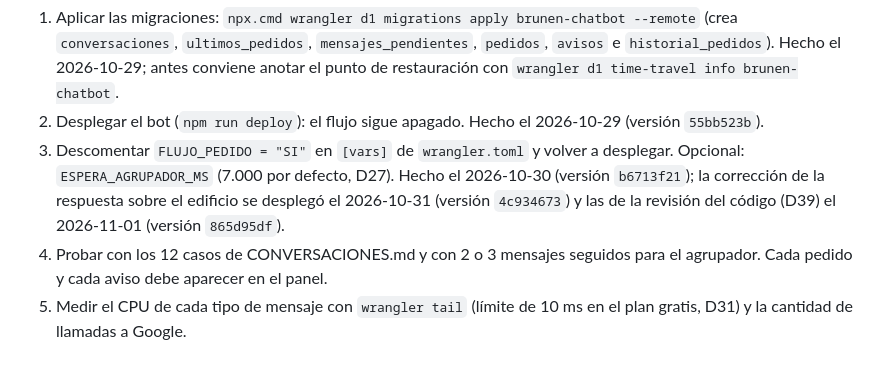
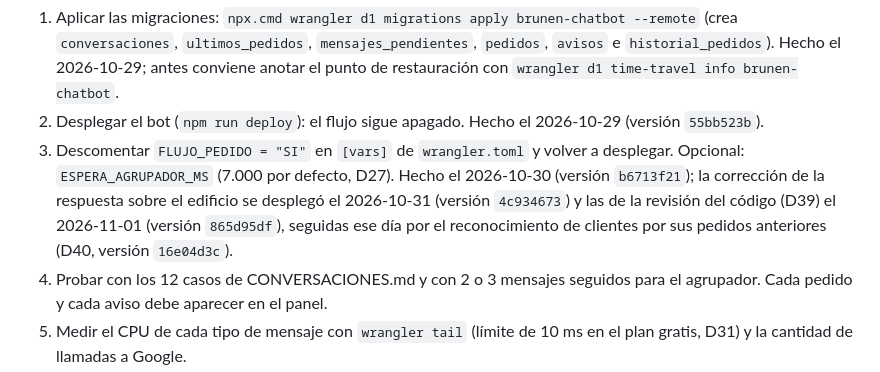
Before and after one commit to francorodriguezt/Brunen-chatbot, a Markdown page: docs/ETAPAS.md, the part around the change. Drawn GitHub-style.

```diff
--- a/docs/ETAPAS.md
+++ b/docs/ETAPAS.md
@@ -108,7 +108,7 @@ Cómo conversa: [CONVERSACIONES.md](CONVERSACIONES.md) (12 casos, generados con
 **Cómo encenderlo** (cada paso con aprobación de Franco; se verifica con `npm run check` y un mensaje de prueba desde un número de `NUMEROS_PERMITIDOS`):
 1. Aplicar las migraciones: `npx.cmd wrangler d1 migrations apply brunen-chatbot --remote` (crea `conversaciones`, `ultimos_pedidos`, `mensajes_pendientes`, `pedidos`, `avisos` e `historial_pedidos`). Hecho el 2026-10-29; antes conviene anotar el punto de restauración con `wrangler d1 time-travel info brunen-chatbot`.
 2. Desplegar el bot (`npm run deploy`): el flujo sigue apagado. Hecho el 2026-10-29 (versión `55bb523b`).
-3. Descomentar `FLUJO_PEDIDO = "SI"` en `[vars]` de `wrangler.toml` y volver a desplegar. Opcional: `ESPERA_AGRUPADOR_MS` (7.000 por defecto, D27). Hecho el 2026-10-30 (versión `b6713f21`); la corrección de la respuesta sobre el edificio se desplegó el 2026-10-31 (versión `4c934673`) y las de la revisión del código (D39) el 2026-11-01 (versión `865d95df`).
+3. Descomentar `FLUJO_PEDIDO = "SI"` en `[vars]` de `wrangler.toml` y volver a desplegar. Opcional: `ESPERA_AGRUPADOR_MS` (7.000 por defecto, D27). Hecho el 2026-10-30 (versión `b6713f21`); la corrección de la respuesta sobre el edificio se desplegó el 2026-10-31 (versión `4c934673`) y las de la revisión del código (D39) el 2026-11-01 (versión `865d95df`), seguidas ese día por el reconocimiento de clientes por sus pedidos anteriores (D40, versión `16e04d3c`).
 4. Probar con los 12 casos de CONVERSACIONES.md y con 2 o 3 mensajes seguidos para el agrupador. Cada pedido y cada aviso debe aparecer en el panel.
 5. Medir el CPU de cada tipo de mensaje con `wrangler tail` (límite de 10 ms en el plan gratis, D31) y la cantidad de llamadas a Google.
 6. Recién entonces, ampliar a más números (Etapa 7), con el respaldo de la base ya probado (D35).
```
Also changed, not shown: docs/PENDIENTES.md (+4 -4 lines).
